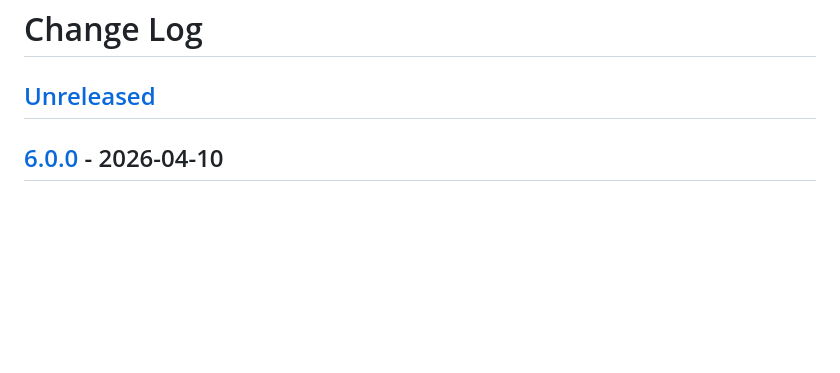
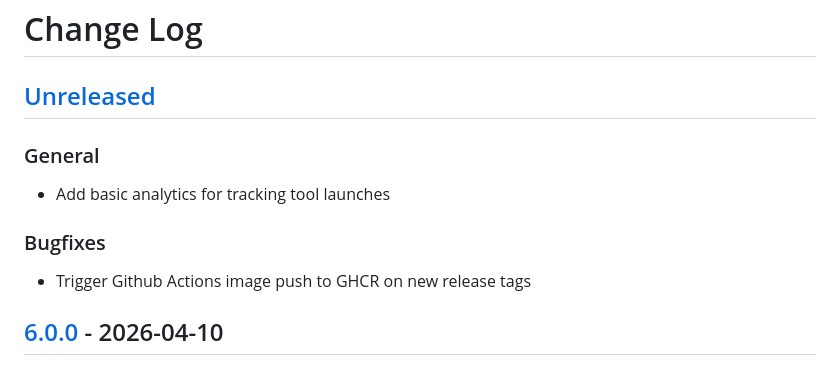
Before and after one commit to ucfopen/quiz-extensions, a Markdown page: CHANGELOG.md, the part around the change. Rendered like a GitHub page; blank space fills up the shorter version.

Commit message:
changelog

```diff
--- a/CHANGELOG.md
+++ b/CHANGELOG.md
@@ -1,6 +1,14 @@
 # Change Log
 
 ## [Unreleased]
+
+### General
+
+- Add basic analytics for tracking tool launches
+
+### Bugfixes
+
+- Trigger Github Actions image push to GHCR on new release tags
 
 ## [6.0.0] - 2026-04-10
 
```
